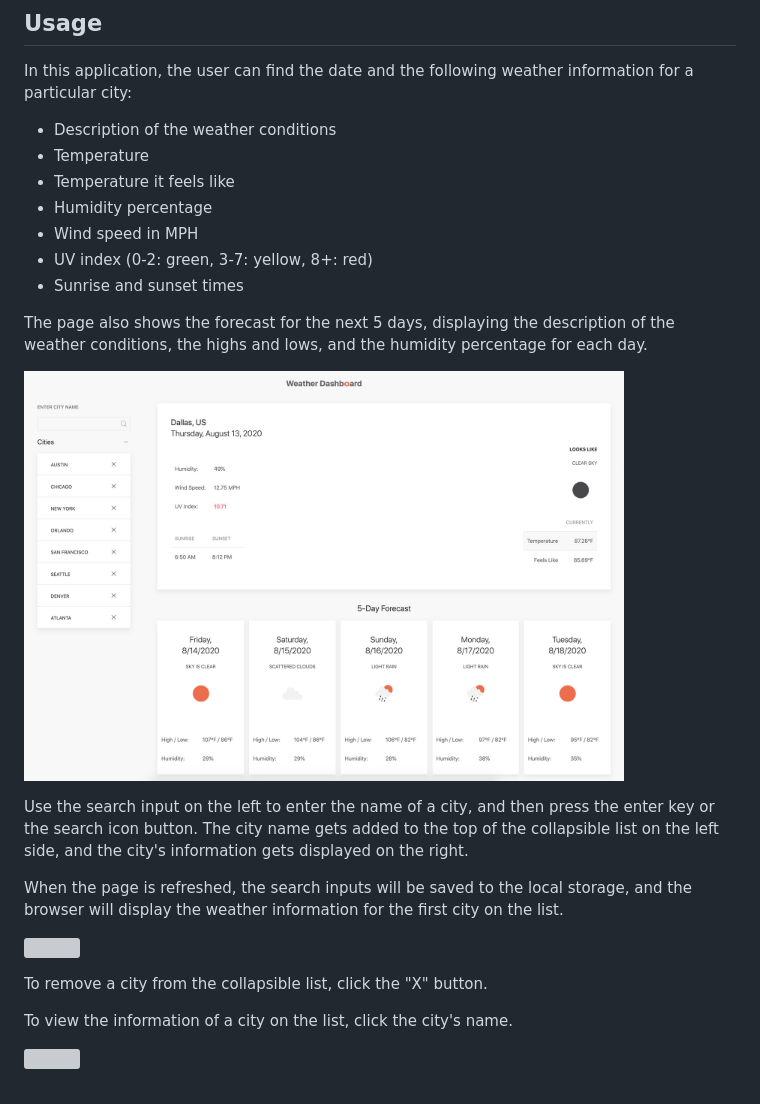
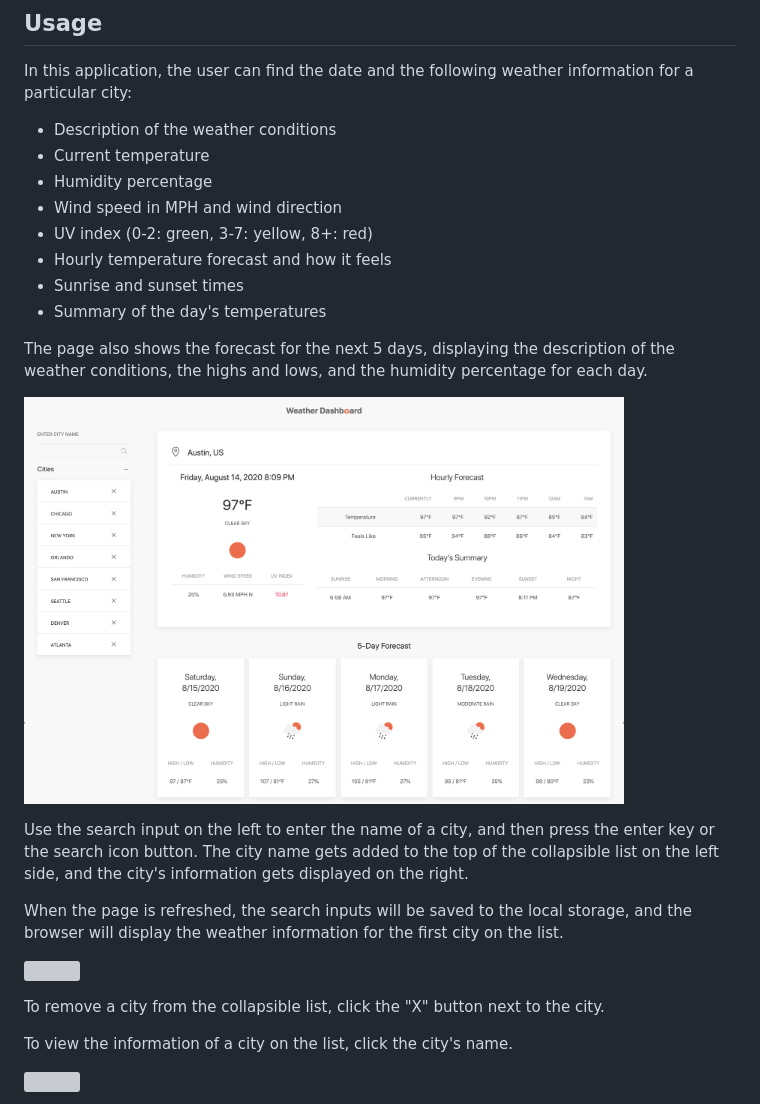
Before and after one commit to a-li-sa/weather-dashboard, a Markdown page: README.md, the part around the change. Drawn GitHub-style; pictures changed too: Assets/homework6-0.jpg; grey boxes are pictures that could not be loaded.

Commit message:
add hourly forecast, today's summary, add tables, and change html layout in the card

```diff
--- a/README.md
+++ b/README.md
@@ -45,12 +45,13 @@ To view the website, you can click [here](https://a-li-sa.github.io/weather-dash
 In this application, the user can find the date and the following weather information for a particular city:
 
 * Description of the weather conditions
-* Temperature
-* Temperature it feels like
+* Current temperature
 * Humidity percentage
-* Wind speed in MPH
+* Wind speed in MPH and wind direction
 * UV index (0-2: green, 3-7: yellow, 8+: red)
+* Hourly temperature forecast and how it feels
 * Sunrise and sunset times
+* Summary of the day's temperatures
 
 The page also shows the forecast for the next 5 days, displaying the description of the weather conditions, the highs and lows, and the humidity percentage for each day.
 
@@ -62,7 +63,7 @@ When the page is refreshed, the search inputs will be saved to the local storage
 
 <p><img src="Assets/homework6-1.gif"width="600"/></p>
 
-To remove a city from the collapsible list, click the "X" button.
+To remove a city from the collapsible list, click the "X" button next to the city.
 
 To view the information of a city on the list, click the city's name.
 
```
Also changed, not shown: 6 other files.
